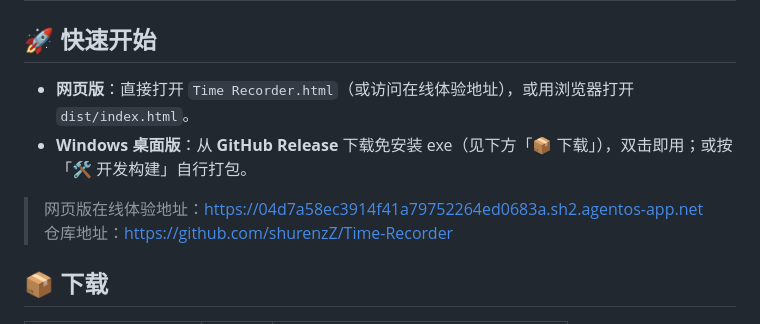
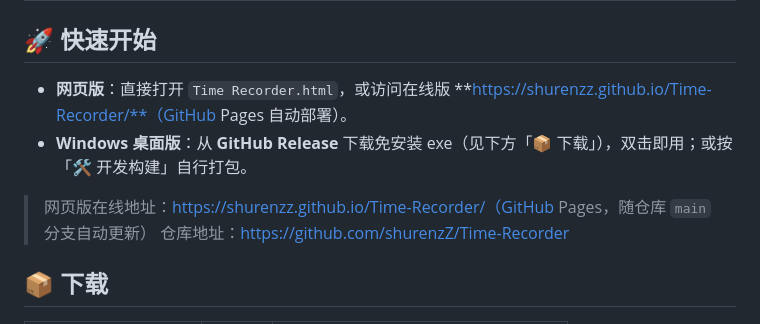
Before and after one commit to shurenzZ/Time-Recorder, a Markdown page: README.md, the part around the change. Rendered like a GitHub page.

Commit message:
docs: README 在线地址更新为 GitHub Pages

```diff
--- a/README.md
+++ b/README.md
@@ -25,10 +25,10 @@
 
 ## 🚀 快速开始
 
-- **网页版**：直接打开 `Time Recorder.html`（或访问在线体验地址），或用浏览器打开 `dist/index.html`。
+- **网页版**：直接打开 `Time Recorder.html`，或访问在线版 **https://shurenzz.github.io/Time-Recorder/**（GitHub Pages 自动部署）。
 - **Windows 桌面版**：从 **GitHub Release** 下载免安装 exe（见下方「📦 下载」），双击即用；或按「🛠 开发构建」自行打包。
 
-> 网页版在线体验地址：https://04d7a58ec3914f41a79752264ed0683a.sh2.agentos-app.net
+> 网页版在线地址：https://shurenzz.github.io/Time-Recorder/（GitHub Pages，随仓库 `main` 分支自动更新）
 > 仓库地址：https://github.com/shurenzZ/Time-Recorder
 
 ## 📦 下载
```
